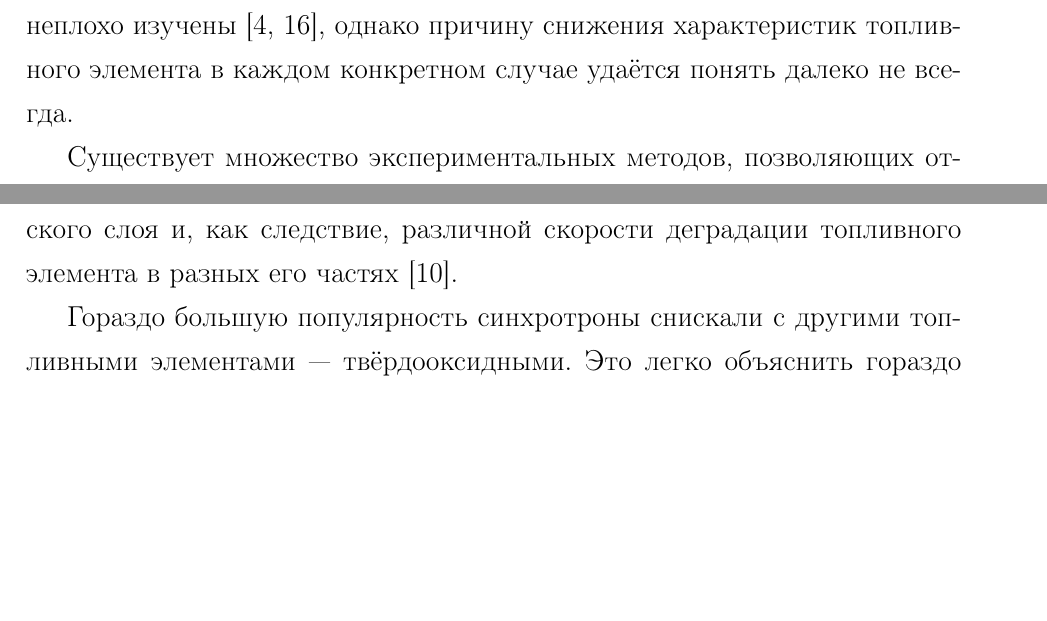
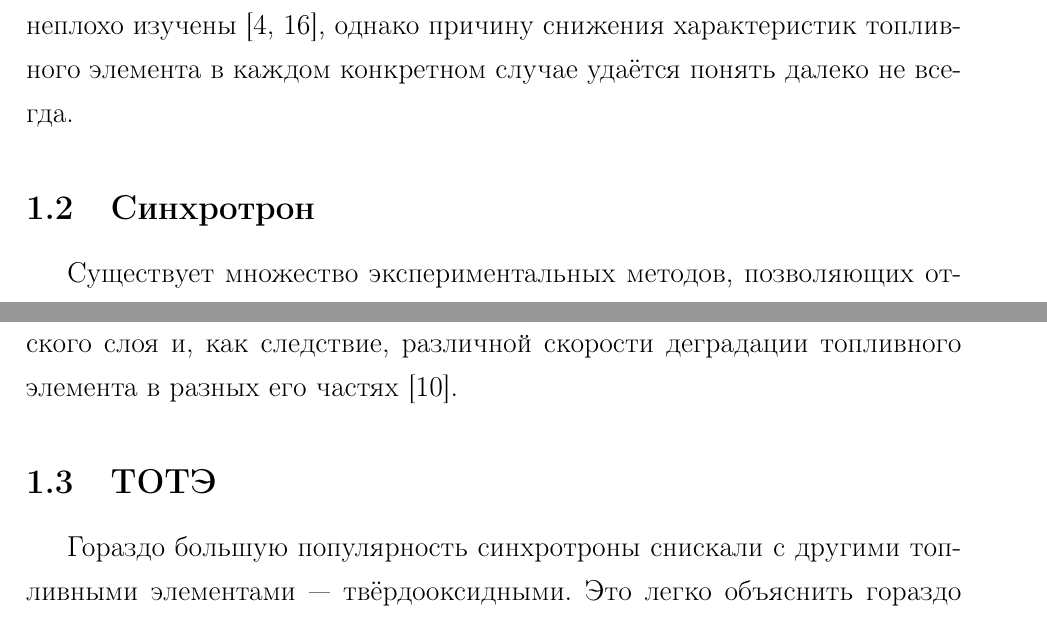
Before and after one commit to slinkoandrey/Hydrogen, a LaTeX document (litobzor/main.tex): two parts of pages 2 and 3 of 7, joined at a grey line, cut so that both start at the same text, the shorter picture padded with empty space. Compiled offline with pdfLaTeX.

Commit message:
subsections

```diff
--- a/litobzor/main.tex
+++ b/litobzor/main.tex
@@ -31,6 +33,7 @@
 Среди основных механизмов деградации можно назвать отравление, вымывание, оствальдовское созревание и миграцию частиц платины\cite{Okonkwo2021_Pt}, однако помимо них важны и многие другие процессы \cite{Nguyen2021}.
 Важно отметить, что отдельные аспекты этих механизмов неплохо изучены  \cite{Garcia2008, Prokop2020}, однако причину снижения характеристик топливного элемента в каждом конкретном случае удаётся понять далеко не всегда.
 
+\subsection{Синхротрон}
 Существует множество экспериментальных методов, позволяющих отслеживать изменения в мембранно-электродных блоках, происходящих вследствие деградации.
 Основной темой этой работы является использование дифракции рентгеновского синхротронного излучения, так как такой подход обладает целым рядом преимуществ.
 Данные о широкоугловом рентгеновском рассеянии позволяют с хорошей точностью смоделировать структуру платины в каталитическом слое, описав размер и кристалличность её частиц \cite{Sasaki2016}.
@@ -43,6 +46,7 @@
 Темами различных исследований становились этапы окисления частиц на углеродной подложке \cite{Imai2009}, в различных типах электрохимических ячеек \cite{Sasaki2016} и в составе МЭБ-ов \cite{Martens2019_MEA}.
 Немаловажно выделить исследование неоднородности этого процесса по поверхности каталитического слоя и, как следствие, различной скорости деградации топливного элемента в разных его частях \cite{Martens2021}.
 
+\subsection{ТОТЭ}
 Гораздо большую популярность синхротроны снискали с другими топливными элементами --- твёрдооксидными.
 Это легко объяснить гораздо более выраженной кристаллической структурой, изменения которой легко заметить с помощью рентгеновской дифракции.
 Это позволяет отслеживать напряжения кристаллической решетки \cite{Villanova2010}, определять микроструктуру \cite{Shearing2011} и даже строить трёхмерные модели этого типа топливных элементов \cite{Izzo2008}.
```
Also changed, not shown: litobzor/main.pdf, litobzor/main.tex (2 more changed lines), 4 other files.
